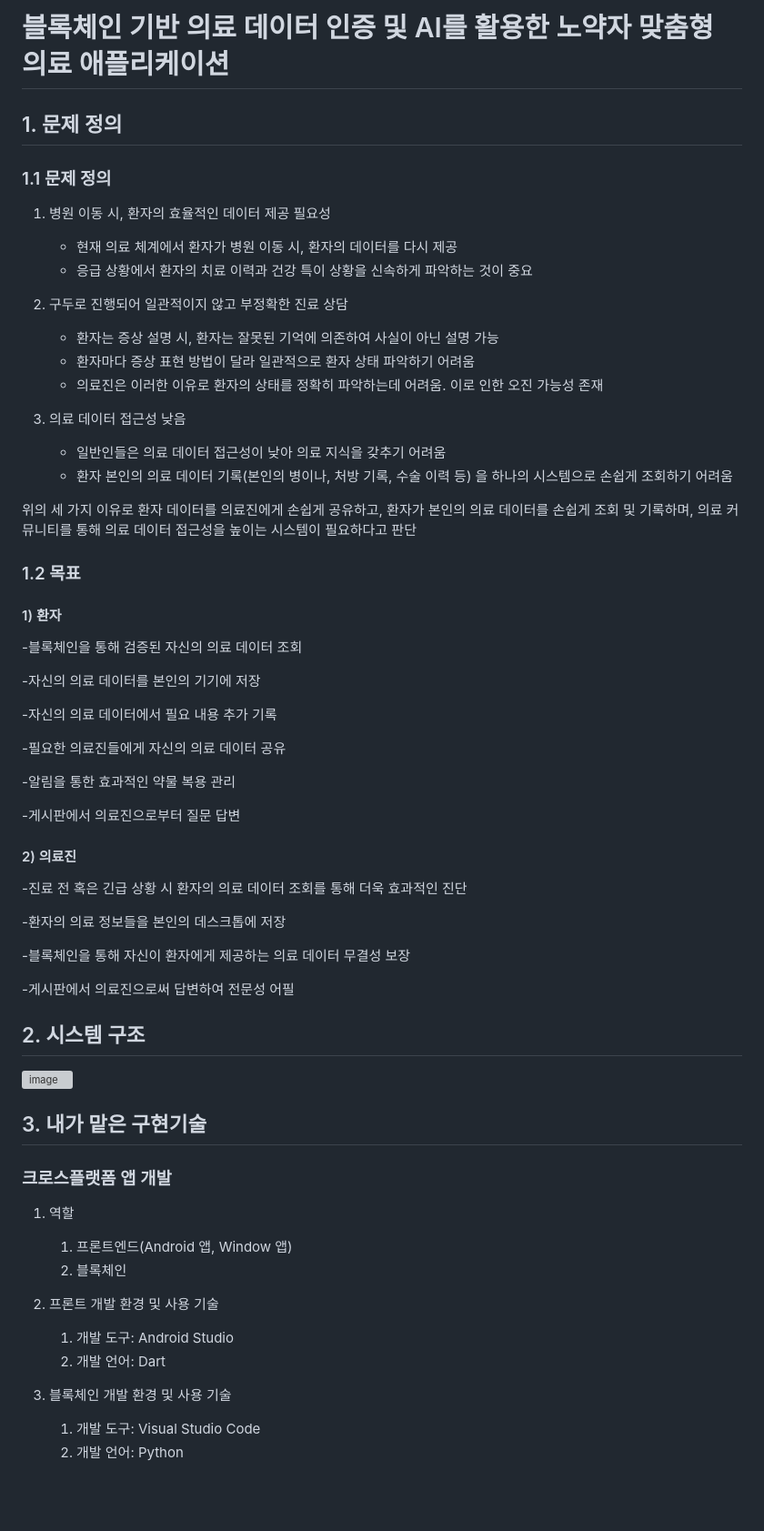
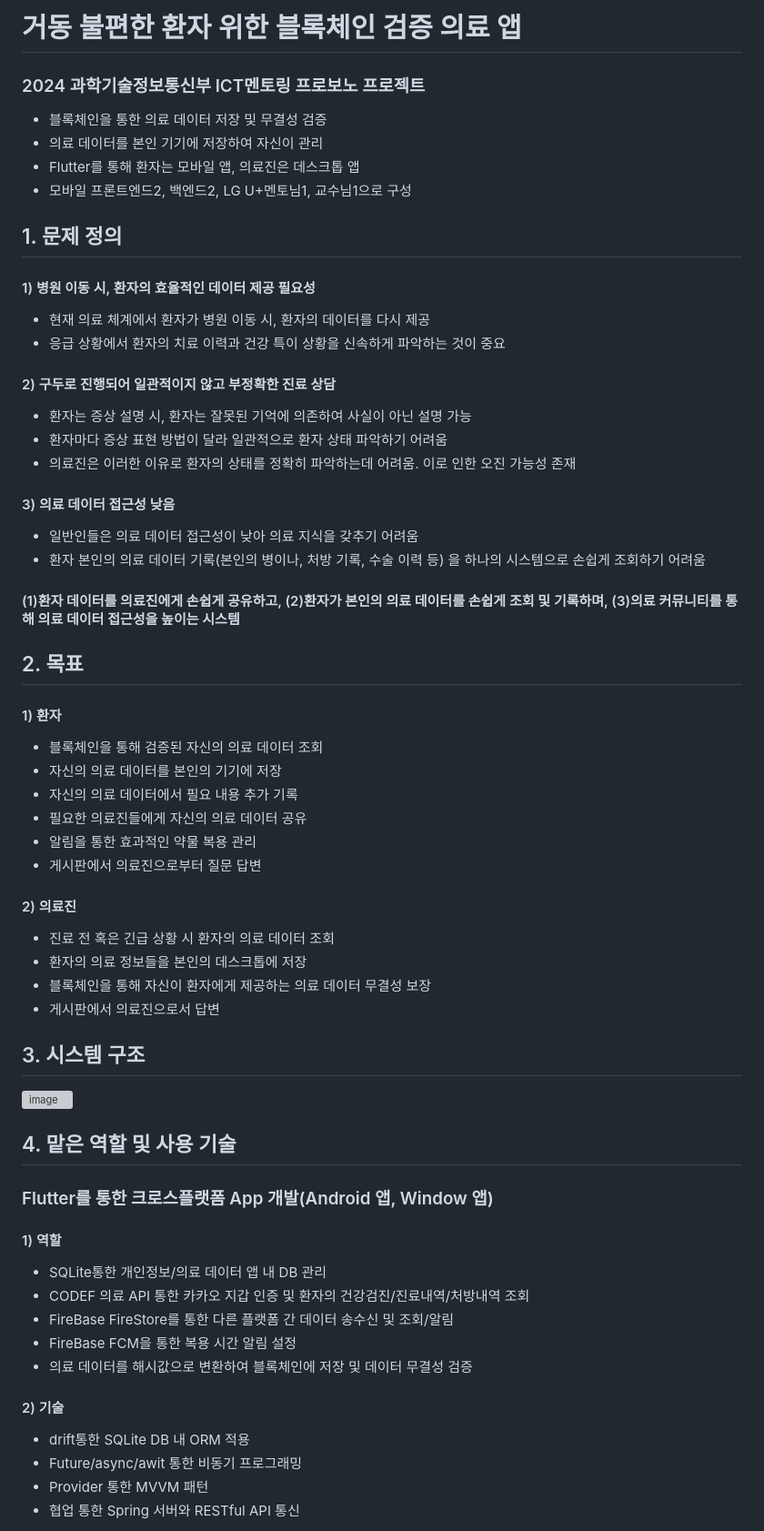
Before and after one commit to junghyunsoo24/flutter_blockchain_medical_web_app, a Markdown page: README.md, the part around one of its changes. Shown at 91% size. GitHub-like rendering; blank space fills up the shorter version; grey boxes are pictures that could not be loaded.

```diff
--- a/README.md
+++ b/README.md
@@ -1,61 +1,57 @@
-# 블록체인 기반 의료 데이터 인증 및 AI를 활용한 노약자 맞춤형 의료 애플리케이션
+# 거동 불편한 환자 위한 블록체인 검증 의료 앱
+### 2024 과학기술정보통신부 ICT멘토링 프로보노 프로젝트
+- 블록체인을 통한 의료 데이터 저장 및 무결성 검증
+- 의료 데이터를 본인 기기에 저장하여 자신이 관리
+- Flutter를 통해 환자는 모바일 앱, 의료진은 데스크톱 앱
+- 모바일 프론트엔드2, 백엔드2, LG U+멘토님1, 교수님1으로 구성
+
 
 ## 1. 문제 정의
-### 1.1 문제 정의
-  1) 병원 이동 시, 환자의 효율적인 데이터 제공 필요성
-     - 현재 의료 체계에서 환자가 병원 이동 시, 환자의 데이터를 다시 제공
-     - 응급 상황에서 환자의 치료 이력과 건강 특이 상황을 신속하게 파악하는 것이 중요
+#### 1) 병원 이동 시, 환자의 효율적인 데이터 제공 필요성
+  - 현재 의료 체계에서 환자가 병원 이동 시, 환자의 데이터를 다시 제공
+  - 응급 상황에서 환자의 치료 이력과 건강 특이 상황을 신속하게 파악하는 것이 중요
+
+#### 2) 구두로 진행되어 일관적이지 않고 부정확한 진료 상담
+  - 환자는 증상 설명 시, 환자는 잘못된 기억에 의존하여 사실이 아닌 설명 가능
+  - 환자마다 증상 표현 방법이 달라 일관적으로 환자 상태 파악하기 어려움
+  - 의료진은 이러한 이유로 환자의 상태를 정확히 파악하는데 어려움. 이로 인한 오진 가능성 존재
+
+#### 3) 의료 데이터 접근성 낮음
+  - 일반인들은 의료 데이터 접근성이 낮아 의료 지식을 갖추기 어려움
+  - 환자 본인의 의료 데이터 기록(본인의 병이나, 처방 기록, 수술 이력 등) 을 하나의 시스템으로 손쉽게 조회하기 어려움
+#### (1)환자 데이터를 의료진에게 손쉽게 공유하고, (2)환자가 본인의 의료 데이터를 손쉽게 조회 및 기록하며, (3)의료 커뮤니티를 통해 의료 데이터 접근성을 높이는 시스템
 
 
-   2) 구두로 진행되어 일관적이지 않고 부정확한 진료 상담
-      - 환자는 증상 설명 시, 환자는 잘못된 기억에 의존하여 사실이 아닌 설명 가능
-      - 환자마다 증상 표현 방법이 달라 일관적으로 환자 상태 파악하기 어려움
-      - 의료진은 이러한 이유로 환자의 상태를 정확히 파악하는데 어려움. 이로 인한 오진 가능성 존재
-
-   3) 의료 데이터 접근성 낮음
-      - 일반인들은 의료 데이터 접근성이 낮아 의료 지식을 갖추기 어려움
-      - 환자 본인의 의료 데이터 기록(본인의 병이나, 처방 기록, 수술 이력 등) 을 하나의 시스템으로 손쉽게 조회하기 어려움
-
-  위의 세 가지 이유로 환자 데이터를 의료진에게 손쉽게 공유하고, 환자가 본인의 의료 데이터를 손쉽게 조회 및 기록하며, 의료 커뮤니티를 통해 의료 데이터 접근성을 높이는 시스템이 필요하다고 판단
+## 2. 목표
+#### 1) 환자
+ - 블록체인을 통해 검증된 자신의 의료 데이터 조회
+ - 자신의 의료 데이터를 본인의 기기에 저장
+ - 자신의 의료 데이터에서 필요 내용 추가 기록
+ - 필요한 의료진들에게 자신의 의료 데이터 공유
+ - 알림을 통한 효과적인 약물 복용 관리
+ - 게시판에서 의료진으로부터 질문 답변
+#### 2) 의료진
+ - 진료 전 혹은 긴급 상황 시 환자의 의료 데이터 조회
+ - 환자의 의료 정보들을 본인의 데스크톱에 저장
+ - 블록체인을 통해 자신이 환자에게 제공하는 의료 데이터 무결성 보장
+ - 게시판에서 의료진으로서 답변
 
 
-### 1.2 목표
-#### 1) 환자
-   -블록체인을 통해 검증된 자신의 의료 데이터 조회
+## 3. 시스템 구조
+![image](https://github.com/junghyunsoo24/portfolio-teenager-emotion-prevent-app-teenagers/assets/117528532/07d85dc9-4d0d-40ae-b013-8534f7c4afc7)
 
-   -자신의 의료 데이터를 본인의 기기에 저장
-
-   -자신의 의료 데이터에서 필요 내용 추가 기록
-
-   -필요한 의료진들에게 자신의 의료 데이터 공유
-
-   -알림을 통한 효과적인 약물 복용 관리
-
-   -게시판에서 의료진으로부터 질문 답변
-#### 2) 의료진
-   -진료 전 혹은 긴급 상황 시 환자의 의료 데이터 조회를 통해 더욱 효과적인 진단
-
-  -환자의 의료 정보들을 본인의 데스크톱에 저장
-
-  -블록체인을 통해 자신이 환자에게 제공하는 의료 데이터 무결성 보장
-
-  -게시판에서 의료진으로써 답변하여 전문성 어필
+## 4. 맡은 역할 및 사용 기술
+### Flutter를 통한 크로스플랫폼 App 개발(Android 앱, Window 앱)
+#### 1) 역할
+- SQLite통한 개인정보/의료 데이터 앱 내 DB 관리
+- CODEF 의료 API 통한 카카오 지갑 인증 및 환자의 건강검진/진료내역/처방내역 조회
+- FireBase FireStore를 통한 다른 플랫폼 간 데이터 송수신 및 조회/알림
+- FireBase FCM을 통한 복용 시간 알림 설정
+- 의료 데이터를 해시값으로 변환하여 블록체인에 저장 및 데이터 무결성 검증
+#### 2) 기술
+- drift통한 SQLite DB 내 ORM 적용
+- Future/async/awit 통한 비동기 프로그래밍
+- Provider 통한 MVVM 패턴
+- 협업 통한 Spring 서버와 RESTful API 통신
 
 
-## 2. 시스템 구조
-![image](https://github.com/junghyunsoo24/portfolio-teenager-emotion-prevent-app-teenagers/assets/117528532/07d85dc9-4d0d-40ae-b013-8534f7c4afc7)
-
-## 3. 내가 맡은 구현기술
-### 크로스플랫폼 앱 개발
-1. 역할
-   1) 프론트엔드(Android 앱, Window 앱)
-   2) 블록체인
-
-2. 프론트 개발 환경 및 사용 기술
-   1) 개발 도구: Android Studio
-   2) 개발 언어: Dart
-
-3. 블록체인 개발 환경 및 사용 기술
-   1) 개발 도구: Visual Studio Code
-   2) 개발 언어: Python
-
```
Also changed, not shown: other parts of README.md (+10 -43 lines).
